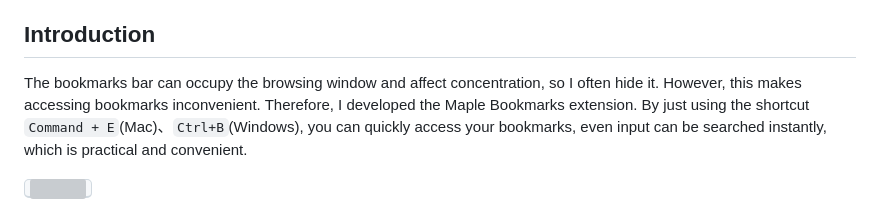
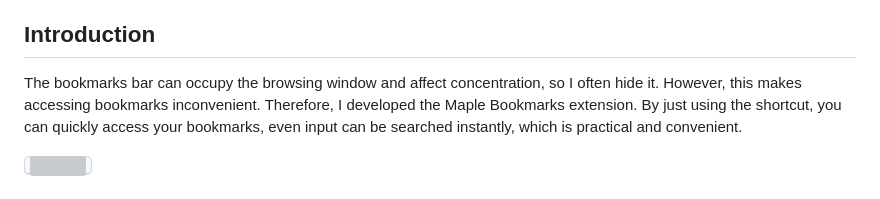
Before and after one commit to tw93/Maple, a Markdown page: README_EN.md, the part around the change printed below. Rendered like a GitHub page; grey boxes are pictures that could not be loaded.

```diff
--- a/README_EN.md
+++ b/README_EN.md
@@ -17,7 +17,7 @@
 
 ## Introduction
 
-The bookmarks bar can occupy the browsing window and affect concentration, so I often hide it. However, this makes accessing bookmarks inconvenient. Therefore, I developed the Maple Bookmarks extension. By just using the shortcut `Command + E`(Mac)、`Ctrl+B`(Windows), you can quickly access your bookmarks, even input can be searched instantly, which is practical and convenient.
+The bookmarks bar can occupy the browsing window and affect concentration, so I often hide it. However, this makes accessing bookmarks inconvenient. Therefore, I developed the Maple Bookmarks extension. By just using the shortcut, you can quickly access your bookmarks, even input can be searched instantly, which is practical and convenient.
 
 <kbd>
   <img src="./resource/maple.gif" width="100%">
```
Also changed, not shown: other parts of README_EN.md (+1 -1 lines).
